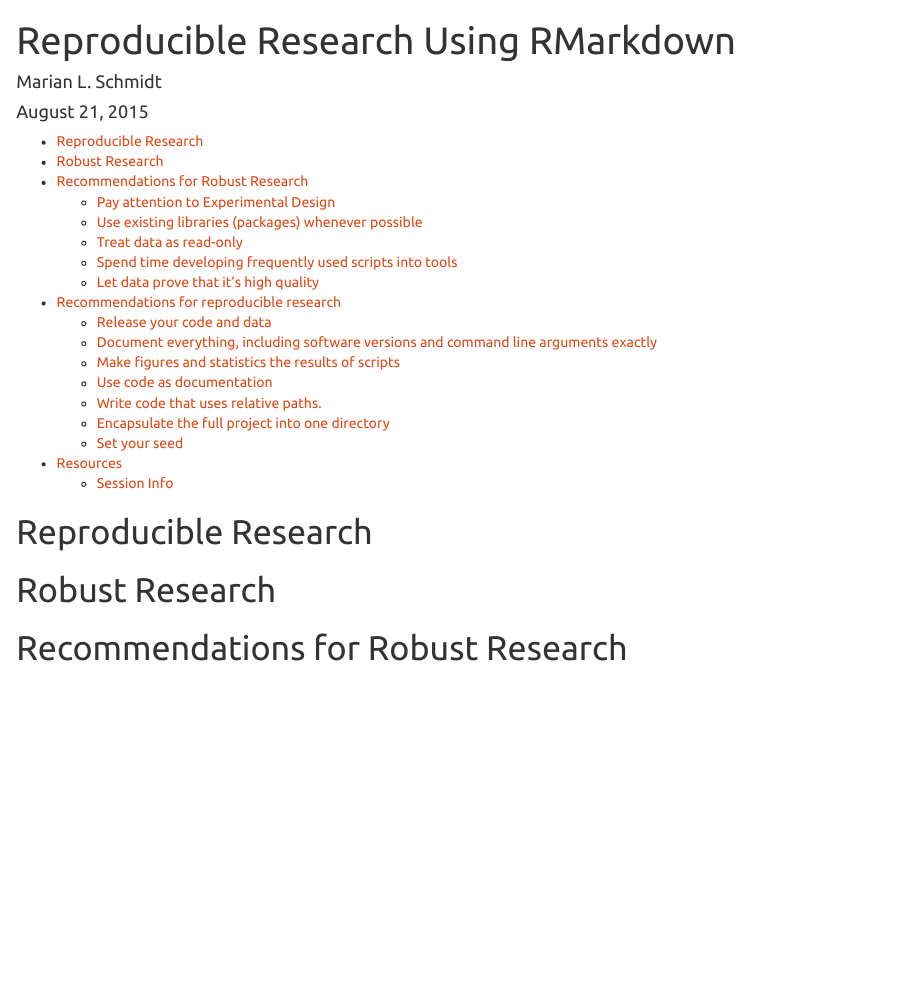
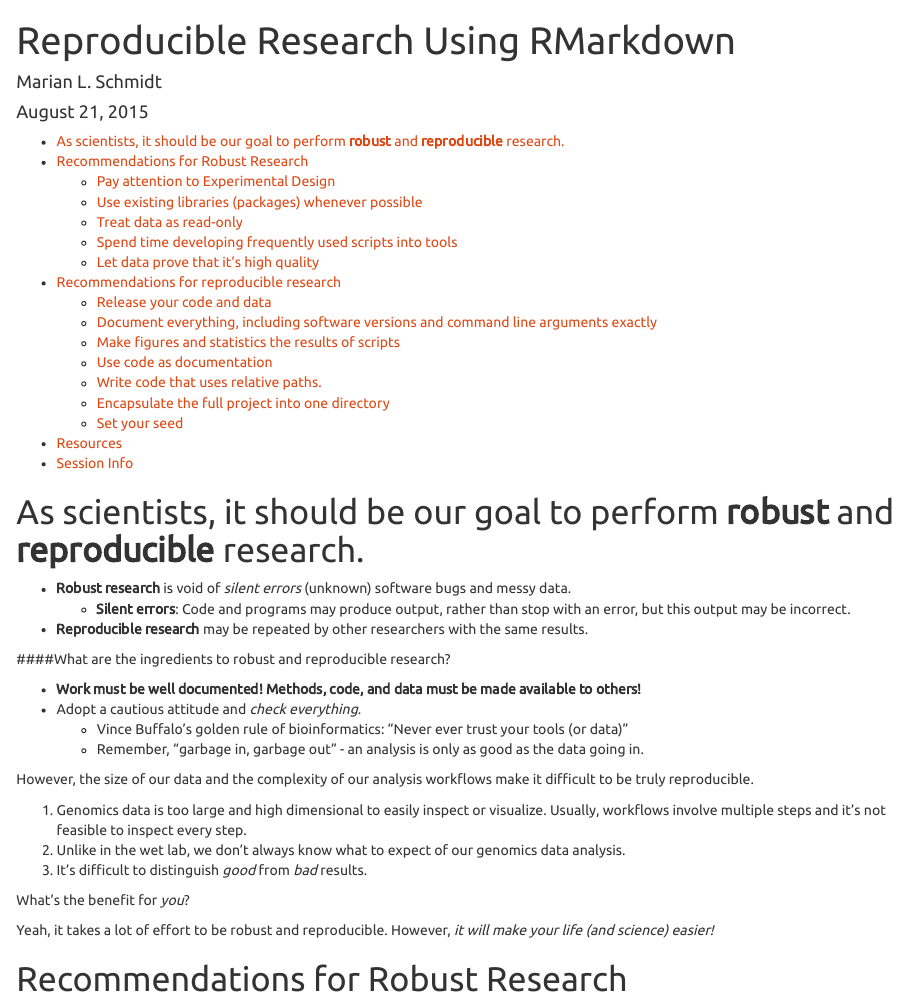
Before and after one commit to marschmi/NGS2015_RMarkdown_Reproducibility, an R Markdown document (Reproducibility.Rmd): the page in a window 1100 px wide, from its top. Rendered offline with R 4.5, knitr and Pandoc, with nearby package versions.

Commit message:
Adding to introduction on reproducibility.

```diff
--- a/Reproducibility.Rmd
+++ b/Reproducibility.Rmd
@@ -8,11 +8,28 @@
     toc: yes
 ---
 
-# Reproducible Research
+# As scientists, it should be our goal to perform **robust** and **reproducible** research.
 
+- **Robust research** is void of *silent errors* (unknown) software bugs and messy data.
+    + **Silent errors**: Code and programs may produce output, rather than stop with an error, but this output may be incorrect.
+- **Reproducible research** may be repeated by other researchers with the same results.
 
+####What are the ingredients to robust and reproducible research?
 
-# Robust Research
+- **Work must be well documented!  Methods, code, and data must be made available to others!**
+- Adopt a cautious attitude and *check everything*.
+    + Vince Buffalo's golden rule of bioinformatics:  "Never ever trust your tools (or data)"
+    + Remember, "garbage in, garbage out" - an analysis is only as good as the data going in.
+
+However, the size of our data and the complexity of our analysis workflows make it difficult to be truly reproducible.
+
+1. Genomics data is too large and high dimensional to easily inspect or visualize.  Usually, workflows involve multiple steps and it's not feasible to inspect every step.
+2. Unlike in the wet lab, we don't always know what to expect of our genomics data analysis.
+3. It's difficult to distinguish *good* from *bad* results.
+
+What's the benefit for *you*?
+
+Yeah, it takes a lot of effort to be robust and reproducible.  However, *it will make your life (and science) easier!*
 
 # Recommendations for Robust Research
 ### Pay attention to Experimental Design
```
Also changed, not shown: Reproducibility.Rmd (2 more changed lines).
